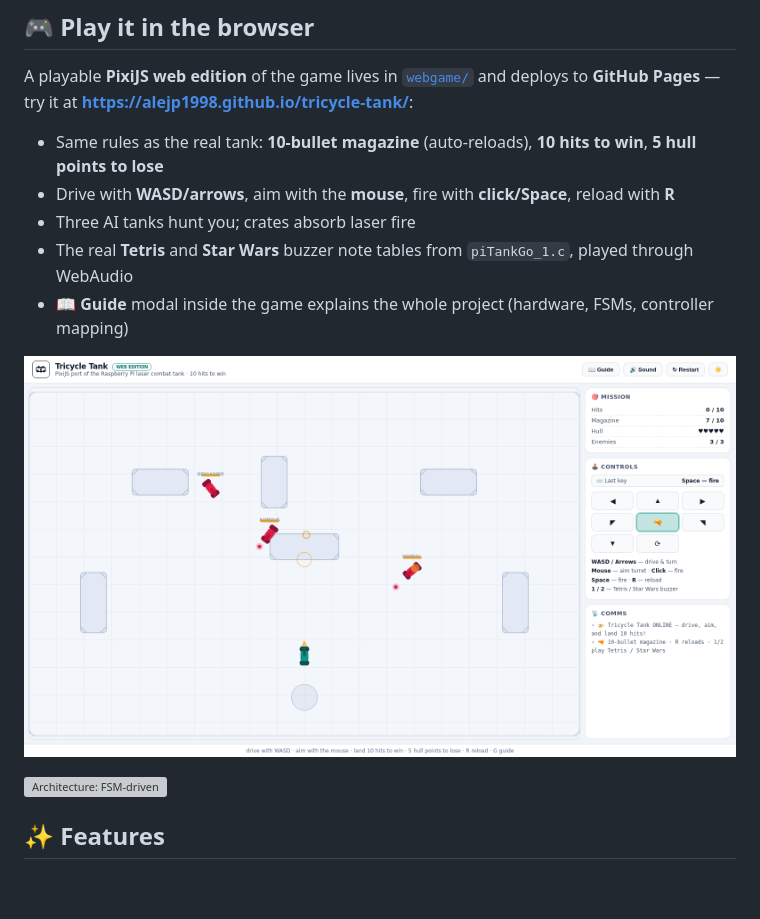
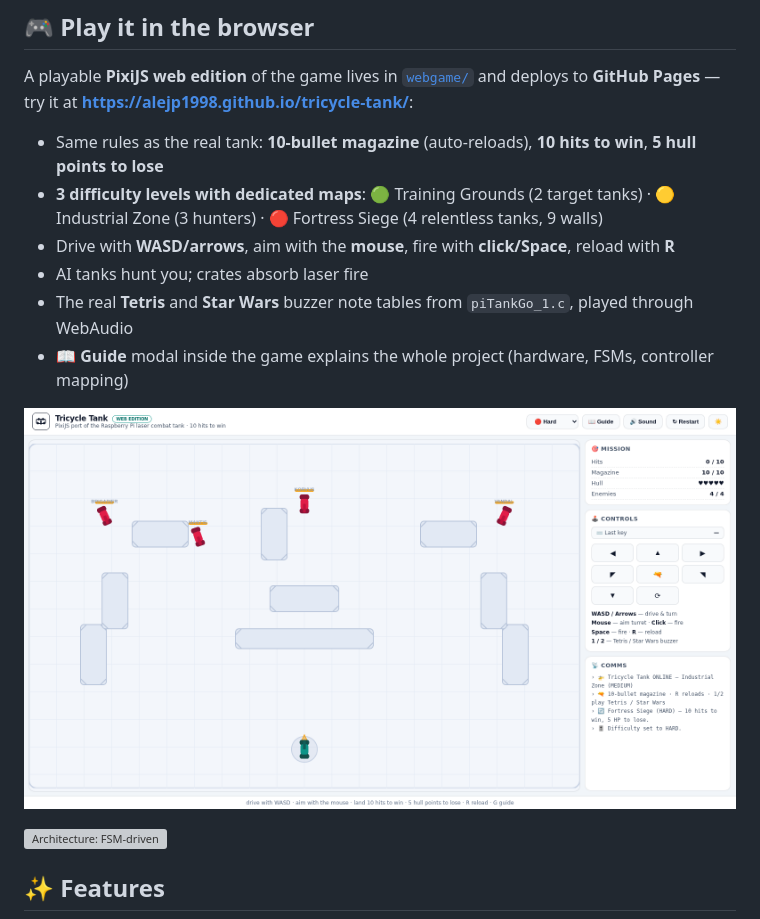
Before and after one commit to alejp1998/tricycle-tank, a Markdown page: README.md, the part around the change. Rendered like a GitHub page; pictures changed too: docs/webgame_light.png; blank space fills up the shorter version; grey boxes are pictures that could not be loaded.

```diff
--- a/README.md
+++ b/README.md
@@ -19,8 +19,9 @@ A playable **PixiJS web edition** of the game lives in
 try it at **[https://alejp1998.github.io/tricycle-tank/](https://alejp1998.github.io/tricycle-tank/)**:
 
 - Same rules as the real tank: **10-bullet magazine** (auto-reloads), **10 hits to win**, **5 hull points to lose**
+- **3 difficulty levels with dedicated maps**: 🟢 Training Grounds (2 target tanks) · 🟡 Industrial Zone (3 hunters) · 🔴 Fortress Siege (4 relentless tanks, 9 walls)
 - Drive with **WASD/arrows**, aim with the **mouse**, fire with **click/Space**, reload with **R**
-- Three AI tanks hunt you; crates absorb laser fire
+- AI tanks hunt you; crates absorb laser fire
 - The real **Tetris** and **Star Wars** buzzer note tables from `piTankGo_1.c`, played through WebAudio
 - **📖 Guide** modal inside the game explains the whole project (hardware, FSMs, controller mapping)
 
```
Also changed, not shown: docs/webgame_easy.png (added), 4 other files.
